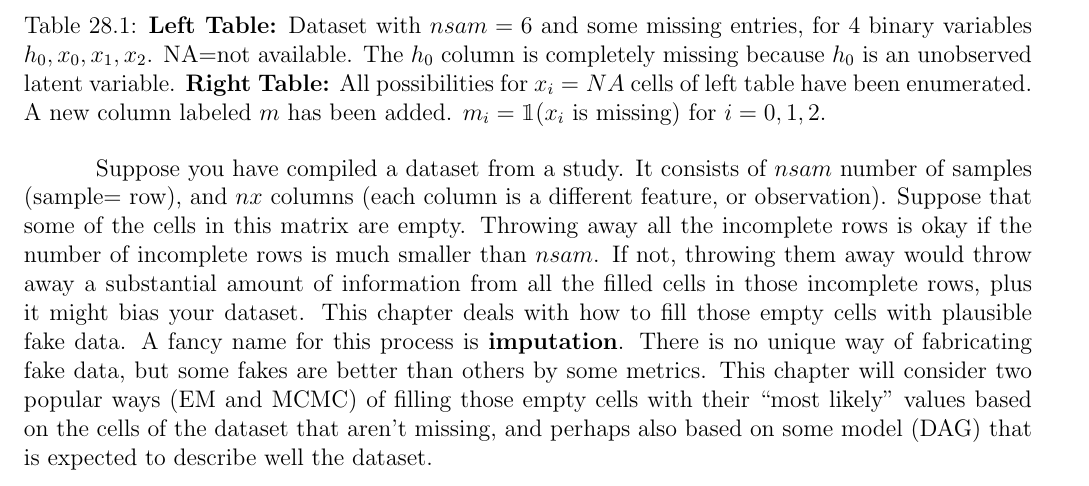
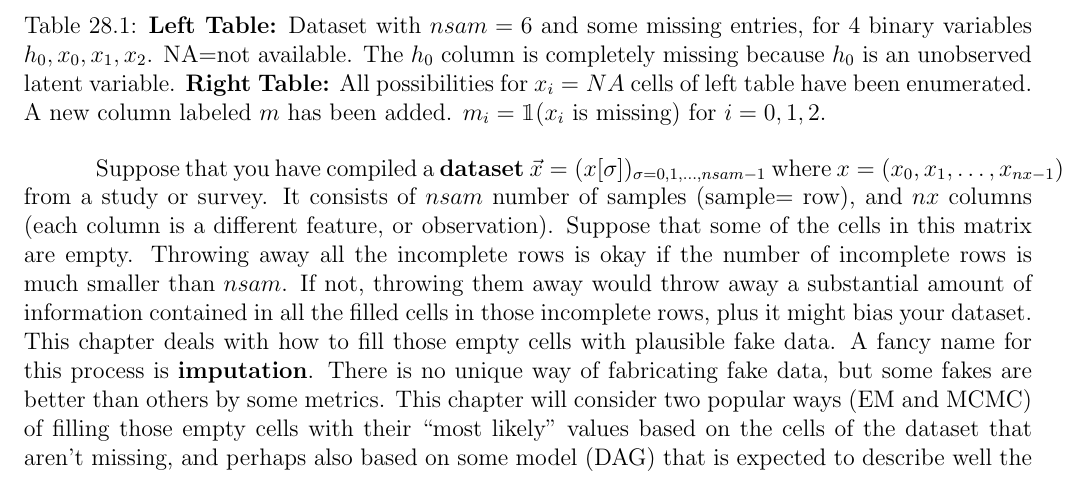
Before and after one commit to rrtucci/Bayesuvius, a LaTeX thesis (main.tex, which reads missing-d/missing-d.tex): part of page 135 of 227, cut so that both start at the same text. Compiled offline with pdfLaTeX.

Commit message:
added chapter on missing data

```diff
--- a/missing-d/missing-d.tex
+++ b/missing-d/missing-d.tex
@@ -59,9 +59,12 @@ for $i=0,1,2$.}
 \end{table}
 
 
-Suppose you
-have compiled a dataset
-from a study.
+Suppose that you
+have compiled a {\bf dataset}
+$\vec{x}=(x[\sigma])_{\sigma=0, 1, \ldots,
+nsam-1}$
+where $x=(x_0, x_1, \ldots,x_{ nx-1})$
+from a study or survey.
 It consists
 of $nsam$ number
 of samples (sample= row),
@@ -86,7 +89,7 @@ away would
 throw away
 a substantial amount of
 information
-from all the
+contained in all the
 filled cells
 in those incomplete rows,
 plus it might
```
Also changed, not shown: main.pdf.
